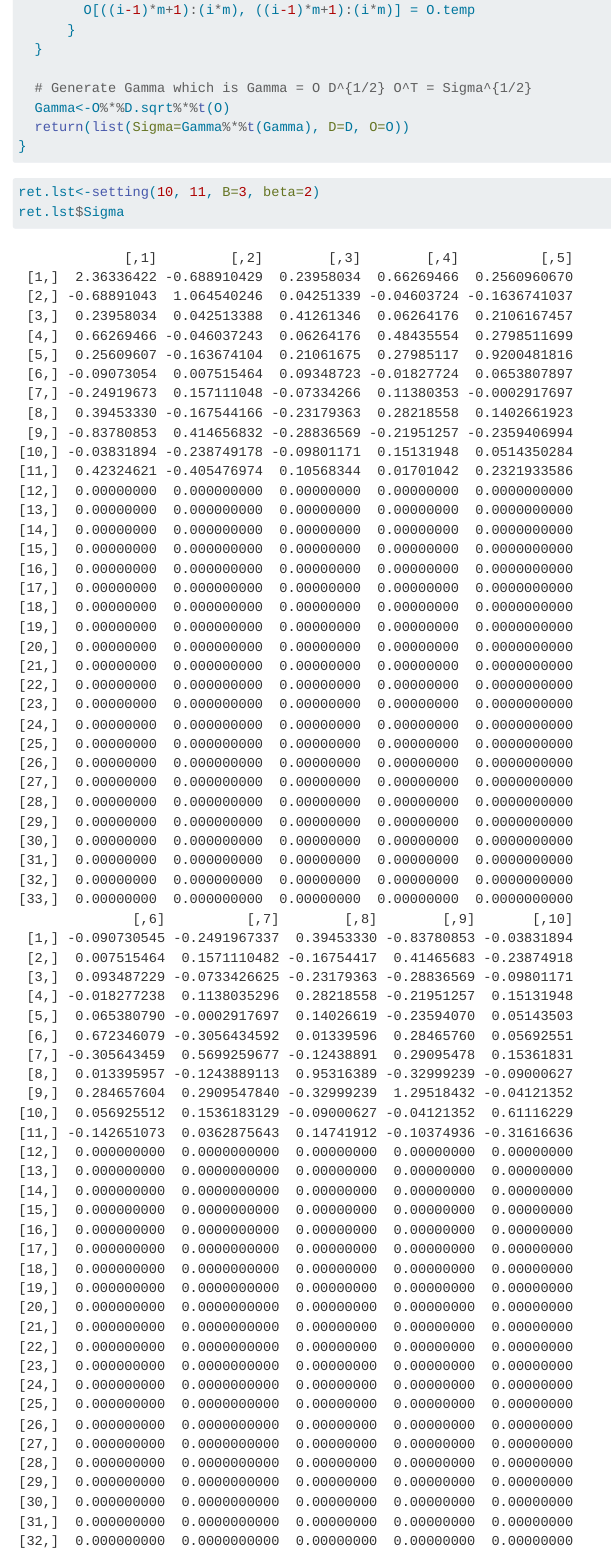
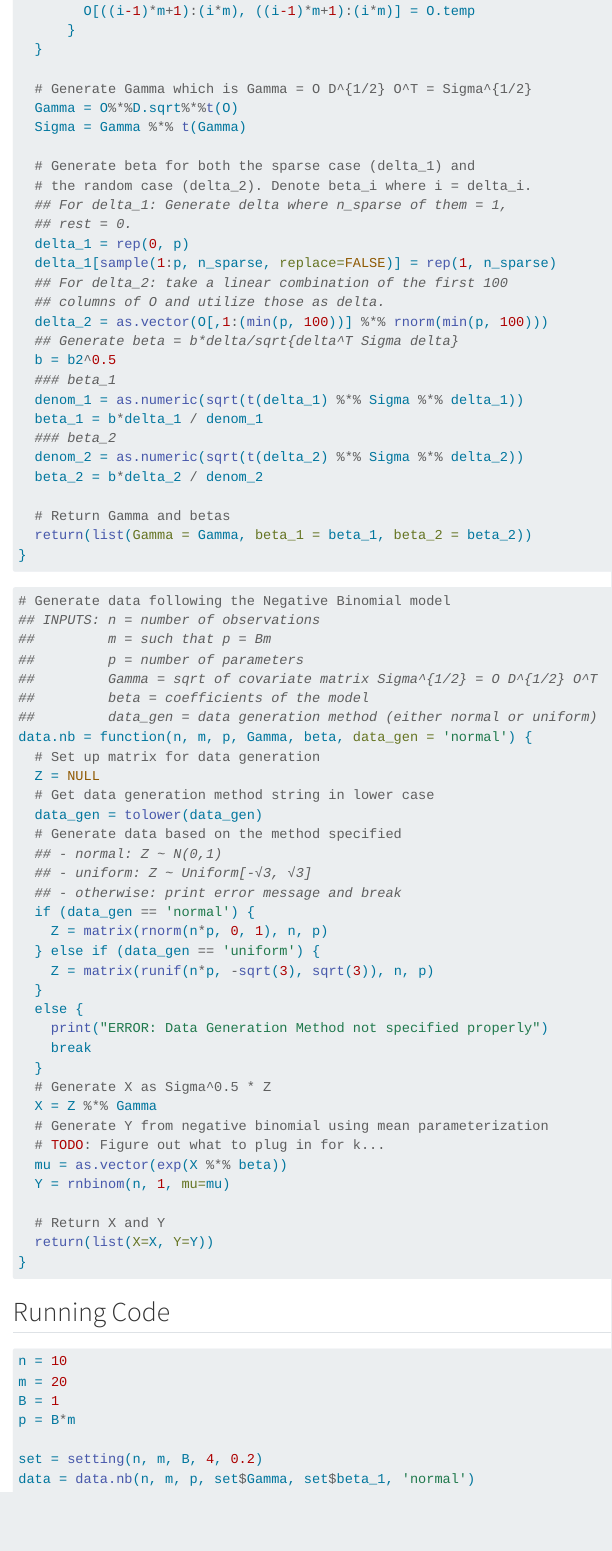
Before and after one commit to connor-mcneill/st793-project, a Quarto document (Code/Simulation.qmd): the page in a window 1100 px wide, from 1170 px down before the commit and from 1270 px down after it, so that both start at the same text. Rendered offline with R 4.5, knitr and Pandoc in place of Quarto, with nearby package versions; code that draws random numbers runs with fixed seeds of ours.

Commit message:
update sims and data generation 113024

````diff
--- a/Code/Simulation.qmd
+++ b/Code/Simulation.qmd
@@ -61,18 +66,78 @@ setting<-function(n, m, B, beta){
   }
 
   # Generate Gamma which is Gamma = O D^{1/2} O^T = Sigma^{1/2}
-  Gamma<-O%*%D.sqrt%*%t(O)
-  return(list(Sigma=Gamma%*%t(Gamma), D=D, O=O))
+  Gamma = O%*%D.sqrt%*%t(O)
+  Sigma = Gamma %*% t(Gamma)
+
+  # Generate beta for both the sparse case (delta_1) and
+  # the random case (delta_2). Denote beta_i where i = delta_i.
+  ## For delta_1: Generate delta where n_sparse of them = 1,
+  ## rest = 0.
+  delta_1 = rep(0, p)
+  delta_1[sample(1:p, n_sparse, replace=FALSE)] = rep(1, n_sparse)
+  ## For delta_2: take a linear combination of the first 100
+  ## columns of O and utilize those as delta.
+  delta_2 = as.vector(O[,1:(min(p, 100))] %*% rnorm(min(p, 100)))
+  ## Generate beta = b*delta/sqrt{delta^T Sigma delta}
+  b = b2^0.5
+  ### beta_1
+  denom_1 = as.numeric(sqrt(t(delta_1) %*% Sigma %*% delta_1))
+  beta_1 = b*delta_1 / denom_1
+  ### beta_2
+  denom_2 = as.numeric(sqrt(t(delta_2) %*% Sigma %*% delta_2))
+  beta_2 = b*delta_2 / denom_2
+
+  # Return Gamma and betas
+  return(list(Gamma = Gamma, beta_1 = beta_1, beta_2 = beta_2))
 }
 ```
 
 ```{r}
-ret.lst<-setting(10, 11, B=3, beta=2)
-ret.lst$Sigma
+# Generate data following the Negative Binomial model
+## INPUTS: n = number of observations
+##         m = such that p = Bm
+##         p = number of parameters
+##         Gamma = sqrt of covariate matrix Sigma^{1/2} = O D^{1/2} O^T
+##         beta = coefficients of the model
+##         data_gen = data generation method (either normal or uniform)
+data.nb = function(n, m, p, Gamma, beta, data_gen = 'normal') {
+  # Set up matrix for data generation
+  Z = NULL
+  # Get data generation method string in lower case
+  data_gen = tolower(data_gen)
+  # Generate data based on the method specified
+  ## - normal: Z ~ N(0,1)
+  ## - uniform: Z ~ Uniform[-√3, √3]
+  ## - otherwise: print error message and break
+  if (data_gen == 'normal') {
+    Z = matrix(rnorm(n*p, 0, 1), n, p)
+  } else if (data_gen == 'uniform') {
+    Z = matrix(runif(n*p, -sqrt(3), sqrt(3)), n, p)
+  }
+  else {
+    print("ERROR: Data Generation Method not specified properly")
+    break
+  }
+  # Generate X as Sigma^0.5 * Z
+  X = Z %*% Gamma
+  # Generate Y from negative binomial using mean parameterization
+  # TODO: Figure out what to plug in for k...
+  mu = as.vector(exp(X %*% beta))
+  Y = rnbinom(n, 1, mu=mu)
+
+  # Return X and Y
+  return(list(X=X, Y=Y))
+}
 ```
 
 ## Running Code
 
 ```{r}
-View(ret.lst$O)
+n = 10
+m = 20
+B = 1
+p = B*m
+
+set = setting(n, m, B, 4, 0.2)
+data = data.nb(n, m, p, set$Gamma, set$beta_1, 'normal')
 ```
````
Also changed, not shown: Code/Simulation.qmd (13 more changed lines).
